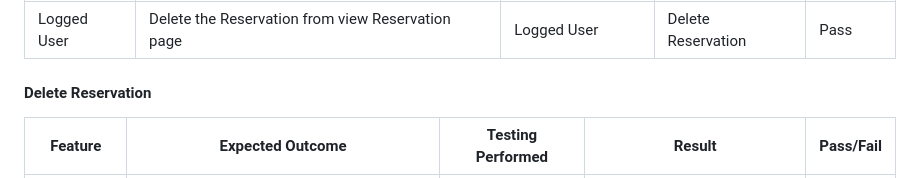
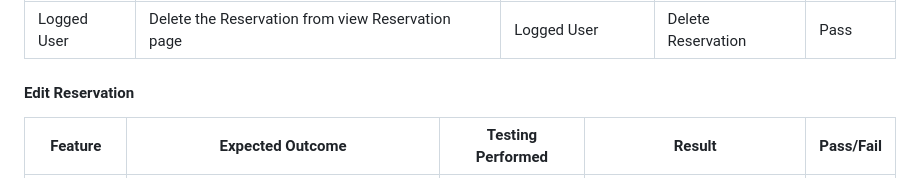
Before and after one commit to meena-rathi/resturtantbooking, a Markdown page: README.md, the part around the change printed below. Rendered like a GitHub page.

Commit message:
add fixed issue in readme-doc

```diff
--- a/README.md
+++ b/README.md
@@ -172,7 +172,7 @@ HTML was validated using [W3C Validator](https://validator.w3.org/#validate_by_u
 | --- | --- | --- | --- | --- |
 | Logged User| Delete the Reservation from view Reservation page | Logged User | Delete Reservation | Pass |
 
-#### Delete Reservation
+#### Edit Reservation
 
 | Feature | Expected Outcome | Testing Performed | Result | Pass/Fail |
 | --- | --- | --- | --- | --- |
```
Also changed, not shown: other parts of README.md (+17 -0 lines).
